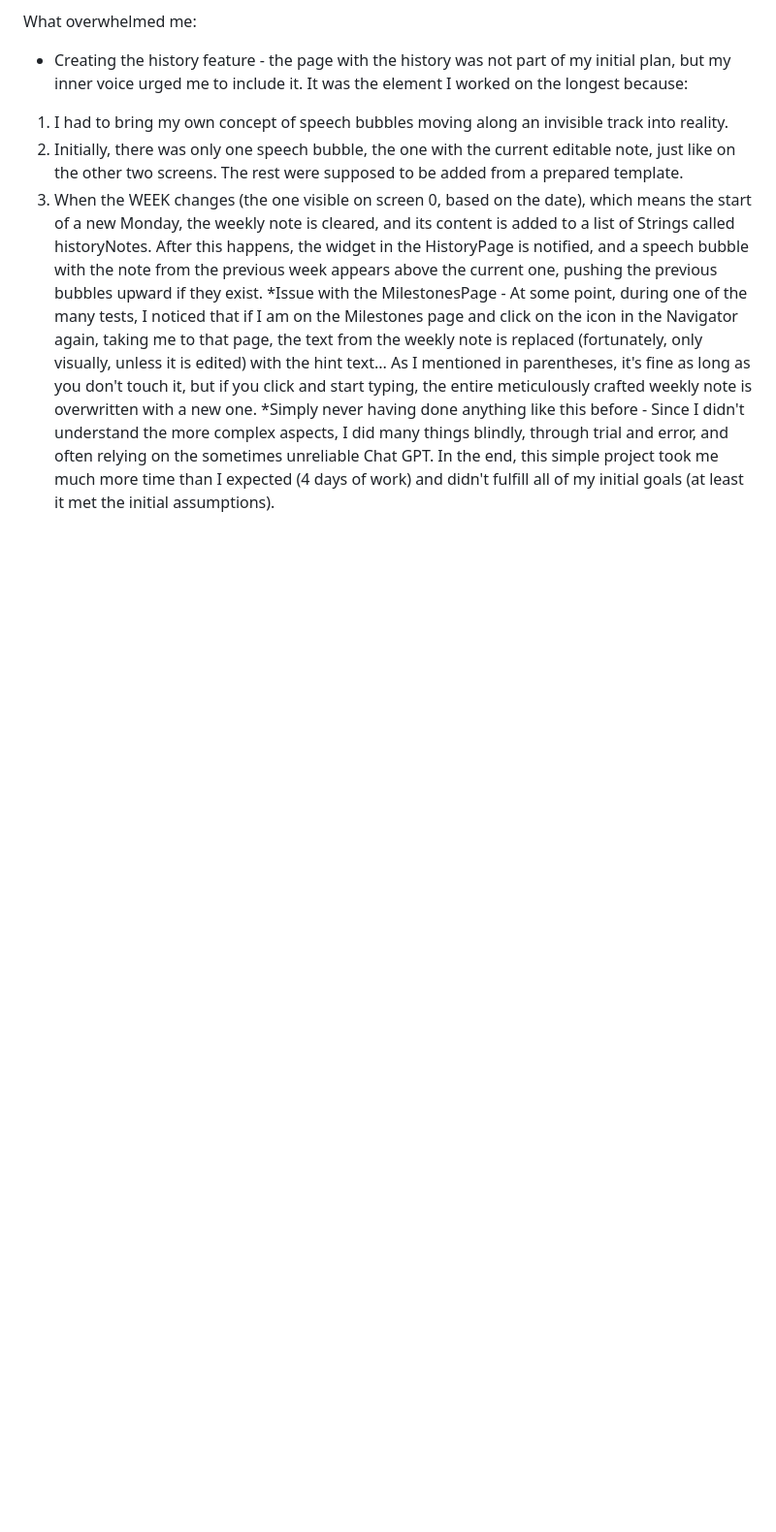
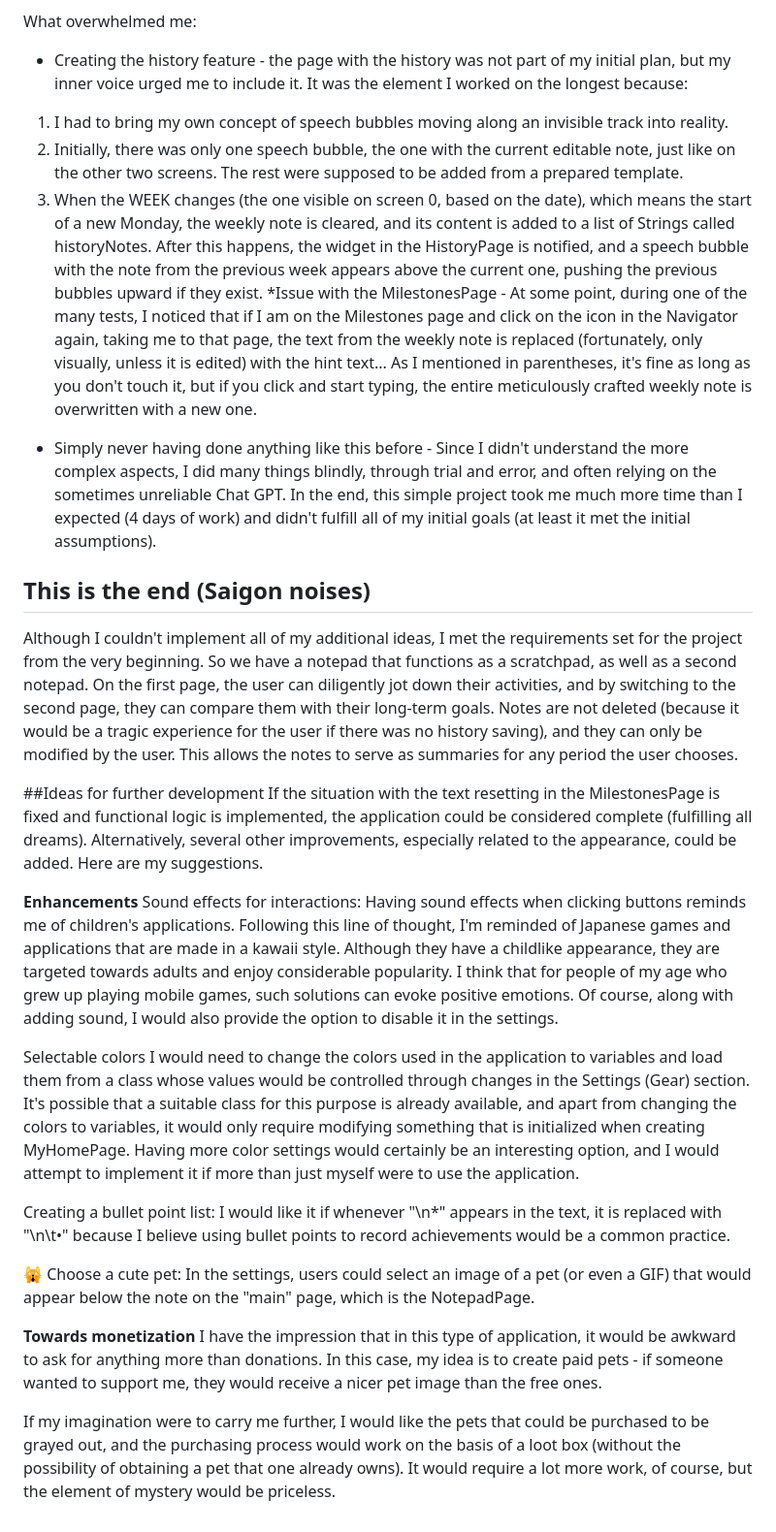
Before and after one commit to majaszturmaj/weekly_goal_tracker, a Markdown page: README.md, the part around one of its changes. Shown at 97% size. GitHub-like rendering; blank space fills up the shorter version.

```diff
--- a/README.md
+++ b/README.md
@@ -56,4 +56,29 @@ What overwhelmed me:
 2. Initially, there was only one speech bubble, the one with the current editable note, just like on the other two screens. The rest were supposed to be added from a prepared template.
 3. When the WEEK changes (the one visible on screen 0, based on the date), which means the start of a new Monday, the weekly note is cleared, and its content is added to a list of Strings called historyNotes. After this happens, the widget in the HistoryPage is notified, and a speech bubble with the note from the previous week appears above the current one, pushing the previous bubbles upward if they exist.
 *Issue with the MilestonesPage - At some point, during one of the many tests, I noticed that if I am on the Milestones page and click on the icon in the Navigator again, taking me to that page, the text from the weekly note is replaced (fortunately, only visually, unless it is edited) with the hint text... As I mentioned in parentheses, it's fine as long as you don't touch it, but if you click and start typing, the entire meticulously crafted weekly note is overwritten with a new one.
-*Simply never having done anything like this before - Since I didn't understand the more complex aspects, I did many things blindly, through trial and error, and often relying on the sometimes unreliable Chat GPT. In the end, this simple project took me much more time than I expected (4 days of work) and didn't fulfill all of my initial goals (at least it met the initial assumptions).
+* Simply never having done anything like this before - Since I didn't understand the more complex aspects, I did many things blindly, through trial and error, and often relying on the sometimes unreliable Chat GPT. In the end, this simple project took me much more time than I expected (4 days of work) and didn't fulfill all of my initial goals (at least it met the initial assumptions).
+
+## This is the end (Saigon noises)
+Although I couldn't implement all of my additional ideas, I met the requirements set for the project from the very beginning. So we have a notepad that functions as a scratchpad, as well as a second notepad. On the first page, the user can diligently jot down their activities, and by switching to the second page, they can compare them with their long-term goals. Notes are not deleted (because it would be a tragic experience for the user if there was no history saving), and they can only be modified by the user. This allows the notes to serve as summaries for any period the user chooses.
+
+##Ideas for further development
+If the situation with the text resetting in the MilestonesPage is fixed and functional logic is implemented, the application could be considered complete (fulfilling all dreams). Alternatively, several other improvements, especially related to the appearance, could be added. Here are my suggestions.
+
+**Enhancements**
+Sound effects for interactions:
+Having sound effects when clicking buttons reminds me of children's applications. Following this line of thought, I'm reminded of Japanese games and applications that are made in a kawaii style. Although they have a childlike appearance, they are targeted towards adults and enjoy considerable popularity. I think that for people of my age who grew up playing mobile games, such solutions can evoke positive emotions. Of course, along with adding sound, I would also provide the option to disable it in the settings.
+
+Selectable colors
+I would need to change the colors used in the application to variables and load them from a class whose values would be controlled through changes in the Settings (Gear) section. It's possible that a suitable class for this purpose is already available, and apart from changing the colors to variables, it would only require modifying something that is initialized when creating MyHomePage. Having more color settings would certainly be an interesting option, and I would attempt to implement it if more than just myself were to use the application.
+
+Creating a bullet point list:
+I would like it if whenever "\n*" appears in the text, it is replaced with "\n\t•" because I believe using bullet points to record achievements would be a common practice.
+
+🙀
+Choose a cute pet:
+In the settings, users could select an image of a pet (or even a GIF) that would appear below the note on the "main" page, which is the NotepadPage.
+
+**Towards monetization**
+I have the impression that in this type of application, it would be awkward to ask for anything more than donations. In this case, my idea is to create paid pets - if someone wanted to support me, they would receive a nicer pet image than the free ones.
+
+If my imagination were to carry me further, I would like the pets that could be purchased to be grayed out, and the purchasing process would work on the basis of a loot box (without the possibility of obtaining a pet that one already owns). It would require a lot more work, of course, but the element of mystery would be priceless.
```
Also changed, not shown: other parts of README.md (+1 -1 lines).
